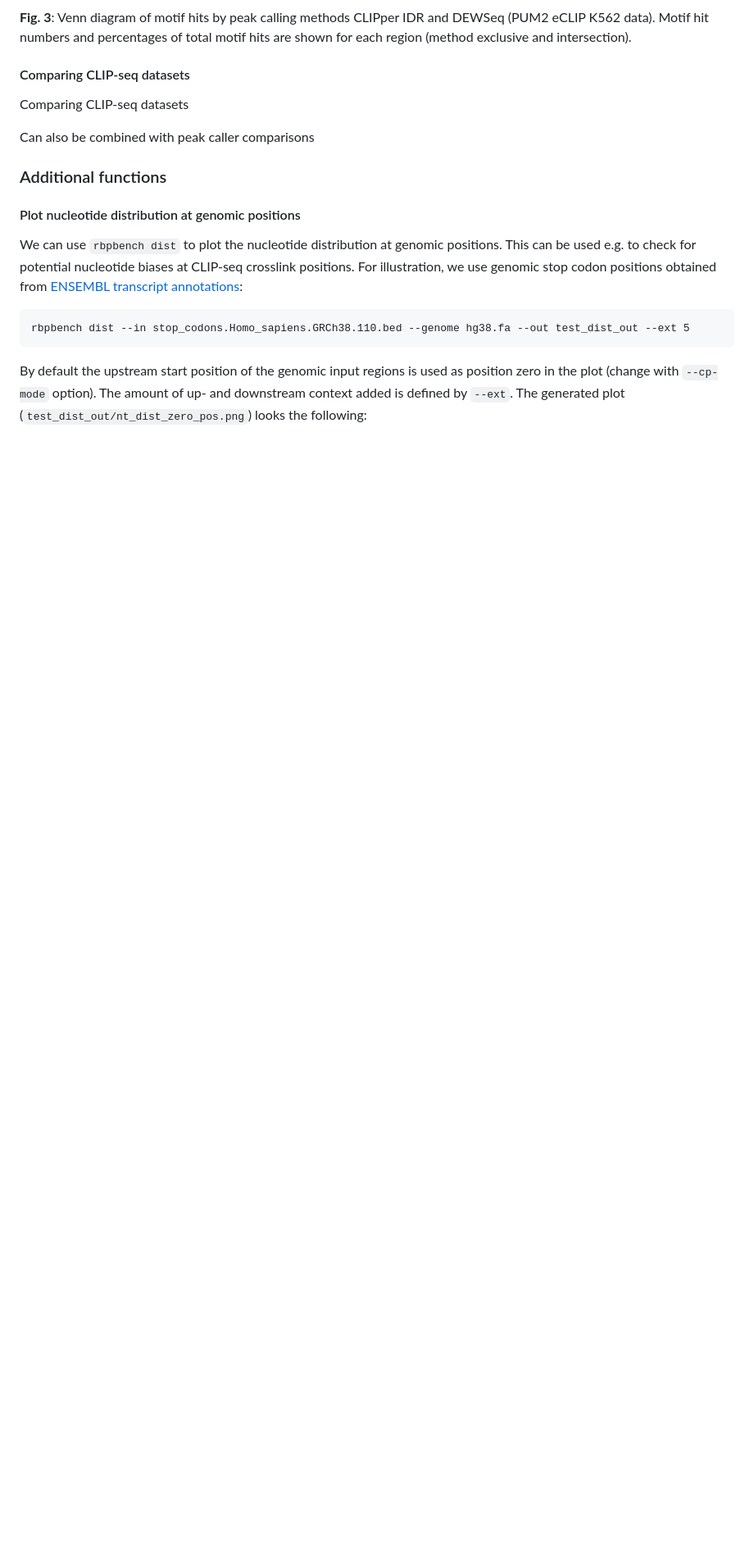
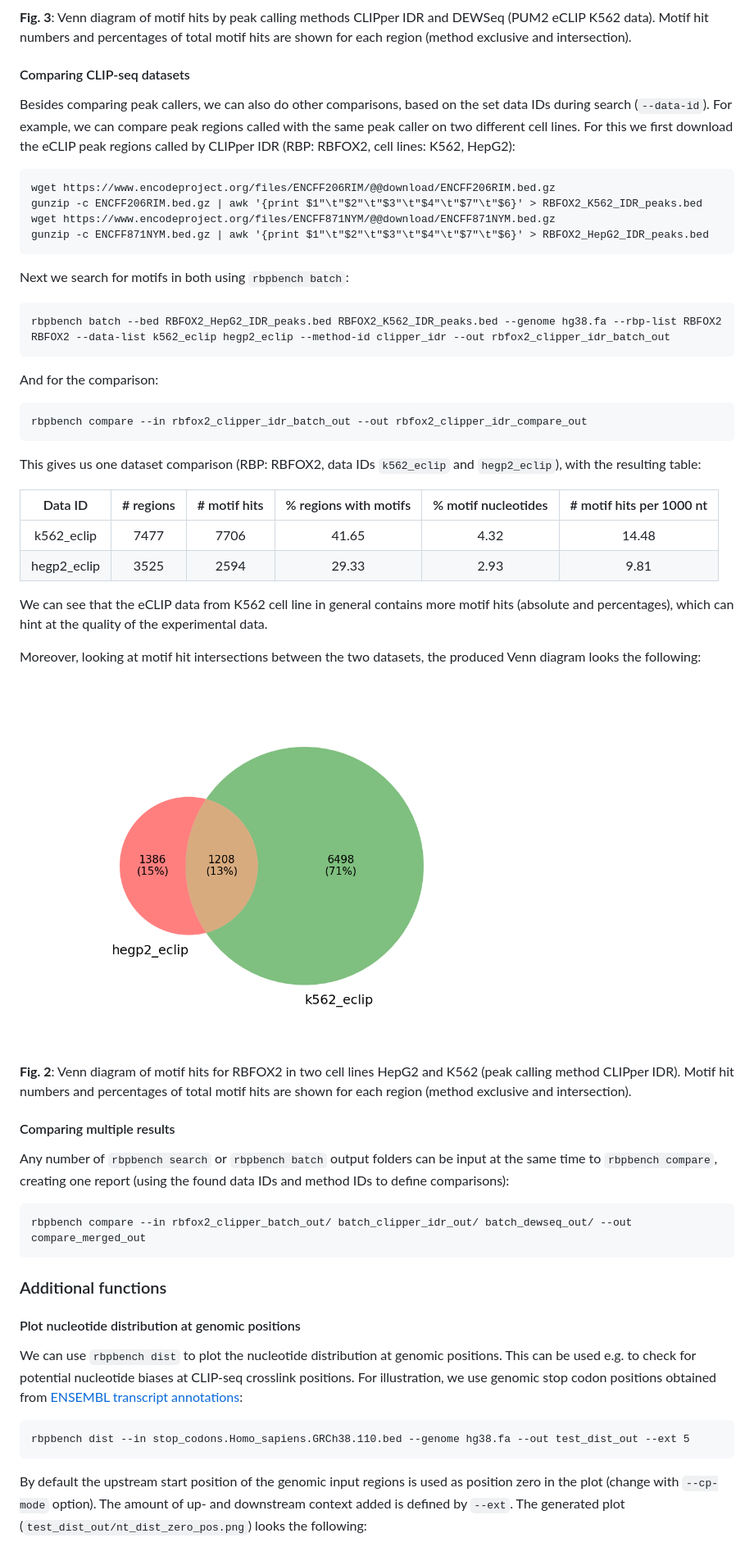
Before and after one commit to michauhl/RBPBench, a Markdown page: README.md, the part around one of its changes. Shown at 82% size. Drawn GitHub-style; pictures changed too: docs/venn_diagram.data_comp.clipper_idr,human_v0.1,RBFOX2.png (added); blank space fills up the shorter version.

Commit message:
mo

````diff
--- a/README.md
+++ b/README.md
@@ -466,12 +467,64 @@ Motif hit numbers and percentages of total motif hits are shown for each region
 
 #### Comparing CLIP-seq datasets
 
-Comparing CLIP-seq datasets
+Besides comparing peak callers, we can also do other comparisons, based on the set
+data IDs during search (`--data-id`). For example, we can compare peak regions
+called with the same peak caller on two different cell lines. For this we first
+download the eCLIP peak regions called by CLIPper IDR (RBP: RBFOX2, cell lines: K562, HepG2):
+
+```
+wget https://www.encodeproject.org/files/ENCFF206RIM/@@download/ENCFF206RIM.bed.gz
+gunzip -c ENCFF206RIM.bed.gz | awk '{print $1"\t"$2"\t"$3"\t"$4"\t"$7"\t"$6}' > RBFOX2_K562_IDR_peaks.bed
+wget https://www.encodeproject.org/files/ENCFF871NYM/@@download/ENCFF871NYM.bed.gz
+gunzip -c ENCFF871NYM.bed.gz | awk '{print $1"\t"$2"\t"$3"\t"$4"\t"$7"\t"$6}' > RBFOX2_HepG2_IDR_peaks.bed
+```
+Next we search for motifs in both using `rbpbench batch`:
+
+```
+rbpbench batch --bed RBFOX2_HepG2_IDR_peaks.bed RBFOX2_K562_IDR_peaks.bed --genome hg38.fa --rbp-list RBFOX2 RBFOX2 --data-list k562_eclip hegp2_eclip --method-id clipper_idr --out rbfox2_clipper_idr_batch_out
+```
+
+And for the comparison:
+
+```
+rbpbench compare --in rbfox2_clipper_idr_batch_out --out rbfox2_clipper_idr_compare_out
+```
+
+This gives us one dataset comparison (RBP: RBFOX2, data IDs `k562_eclip` and `hegp2_eclip`),
+with the resulting table:
+
+| Data ID | # regions | # motif hits | % regions with motifs | % motif nucleotides | # motif hits per 1000 nt |
+|:--------------:|:--------------:|:--------------:|:--------------:|:--------------:|:--------------:|
+| k562_eclip | 7477 | 7706 | 41.65 | 4.32 | 14.48 |
+| hegp2_eclip | 3525 | 2594 | 29.33 | 2.93 | 9.81 |
+
+We can see that the eCLIP data from K562 cell line in general contains more motif hits (absolute and percentages),
+which can hint at the quality of the experimental data.
+
+Moreover, looking at motif hit intersections between the two datasets,
+the produced Venn diagram looks the following:
 
 
-Can also be combined with peak caller comparisons
+<img src="docs/venn_diagram.data_comp.clipper_idr,human_v0.1,RBFOX2.png" alt="RBFOX2 example Venn diagram"
+	title="RBFOX2 example Venn diagram" width="600" />
+
+**Fig. 2**: Venn diagram of motif hits for RBFOX2 in two cell lines HepG2 and K562 (peak calling method CLIPper IDR).
+Motif hit numbers and percentages of total motif hits are shown for each region (method exclusive and intersection).
 
 
+
+
+
+
+#### Comparing multiple results
+
+Any number of `rbpbench search` or `rbpbench batch` output folders can be input
+at the same time to `rbpbench compare`, creating one report (using the found data IDs
+and method IDs to define comparisons):
+
+```
+rbpbench compare --in rbfox2_clipper_batch_out/ batch_clipper_idr_out/ batch_dewseq_out/ --out compare_merged_out
+```
 
 
 ### Additional functions
````
Also changed, not shown: other parts of README.md (+1 -0 lines).
